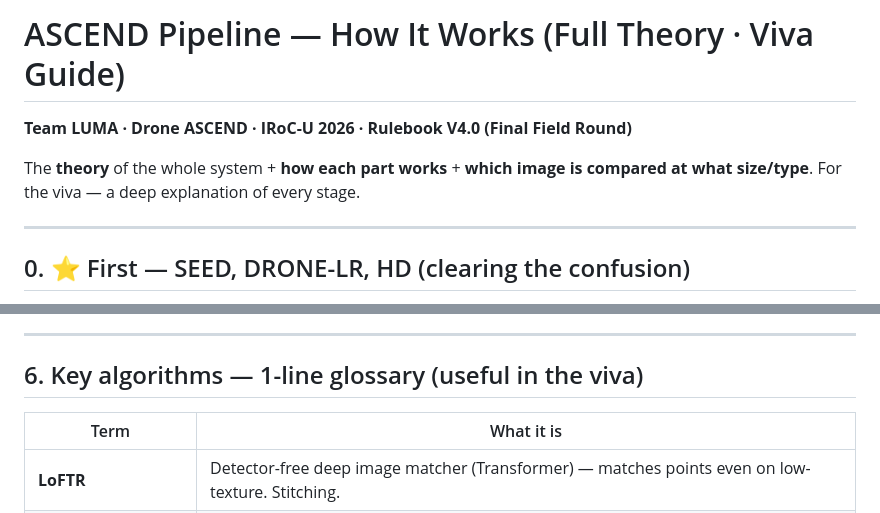
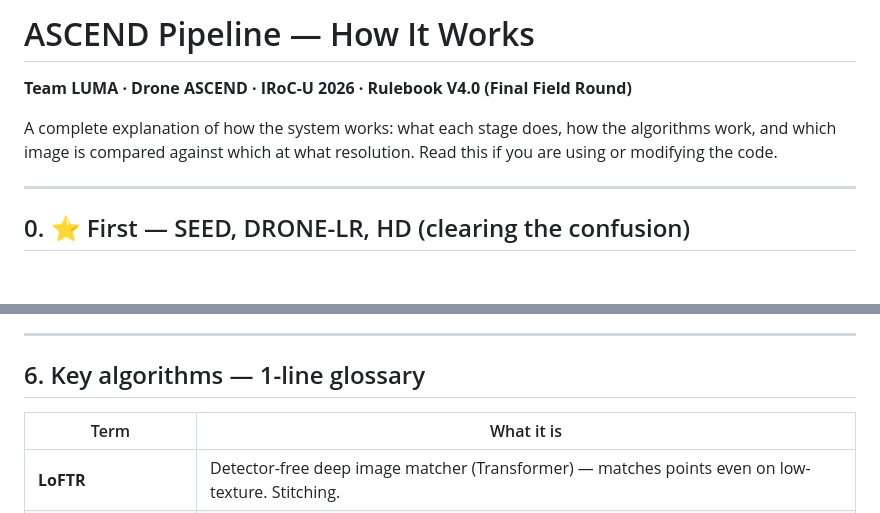
Before and after one commit to s-k-0-1/gps-denied-drone-survey, a Markdown page: HOW_IT_WORKS.md, 2 parts joined by grey strips. GitHub-like rendering; blank space fills up the shorter version.

```diff
--- a/HOW_IT_WORKS.md
+++ b/HOW_IT_WORKS.md
@@ -1,8 +1,10 @@
-# ASCEND Pipeline — How It Works (Full Theory · Viva Guide)
+# ASCEND Pipeline — How It Works
 
 **Team LUMA · Drone ASCEND · IRoC-U 2026 · Rulebook V4.0 (Final Field Round)**
 
-The **theory** of the whole system + **how each part works** + **which image is compared at what size/type**. For the viva — a deep explanation of every stage.
+A complete explanation of how the system works: what each stage does, how the algorithms work, and
+which image is compared against which at what resolution. Read this if you are using or modifying
+the code.
 
 ---
 
@@ -195,7 +197,7 @@ HD photos → ODM: SIFT → match → SfM (bundle adj) → sparse cloud → MVS
 
 ---
 
-## 6. Key algorithms — 1-line glossary (useful in the viva)
+## 6. Key algorithms — 1-line glossary
 
 | Term | What it is |
 |---|---|
```
Also changed, not shown: other parts of HOW_IT_WORKS.md (+26 -19 lines), README.md (+1 -1 lines).
